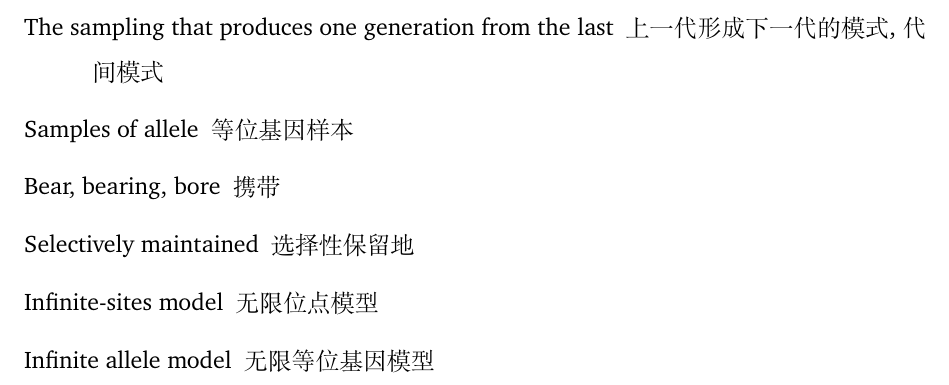
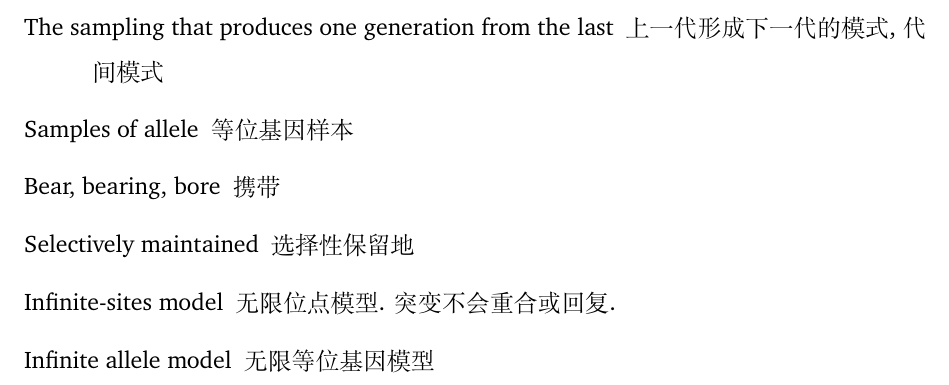
Before and after one commit to wang-q/popgen, a LaTeX document (articles/coalescent-process.tex): part of page 34 of 37, cut so that both start at the same text. Compiled offline with XeLaTeX; a missing font is replaced by an installed copy or a similar font.

Commit message:
Misc changes

```diff
--- a/articles/coalescent-process.tex
+++ b/articles/coalescent-process.tex
@@ -992,7 +993,7 @@ Maddison(1989)已经开始探索用详细的系谱信息推断地理结构的方
 \nomenclature[P, 04]{Samples of allele}{等位基因样本}
 \nomenclature[P, 05]{Bear, bearing, bore}{携带}
 \nomenclature[P, 05]{Selectively maintained}{选择性保留地}
-\nomenclature[P, 06]{Infinite-sites model}{无限位点模型}
+\nomenclature[P, 06]{Infinite-sites model}{无限位点模型. 突变不会重合或回复.}
 \nomenclature[P, 07]{Infinite allele model}{无限等位基因模型}
 
 \printnomenclature
```
Also changed, not shown: articles/coalescent-process.tex (3 more changed lines).
